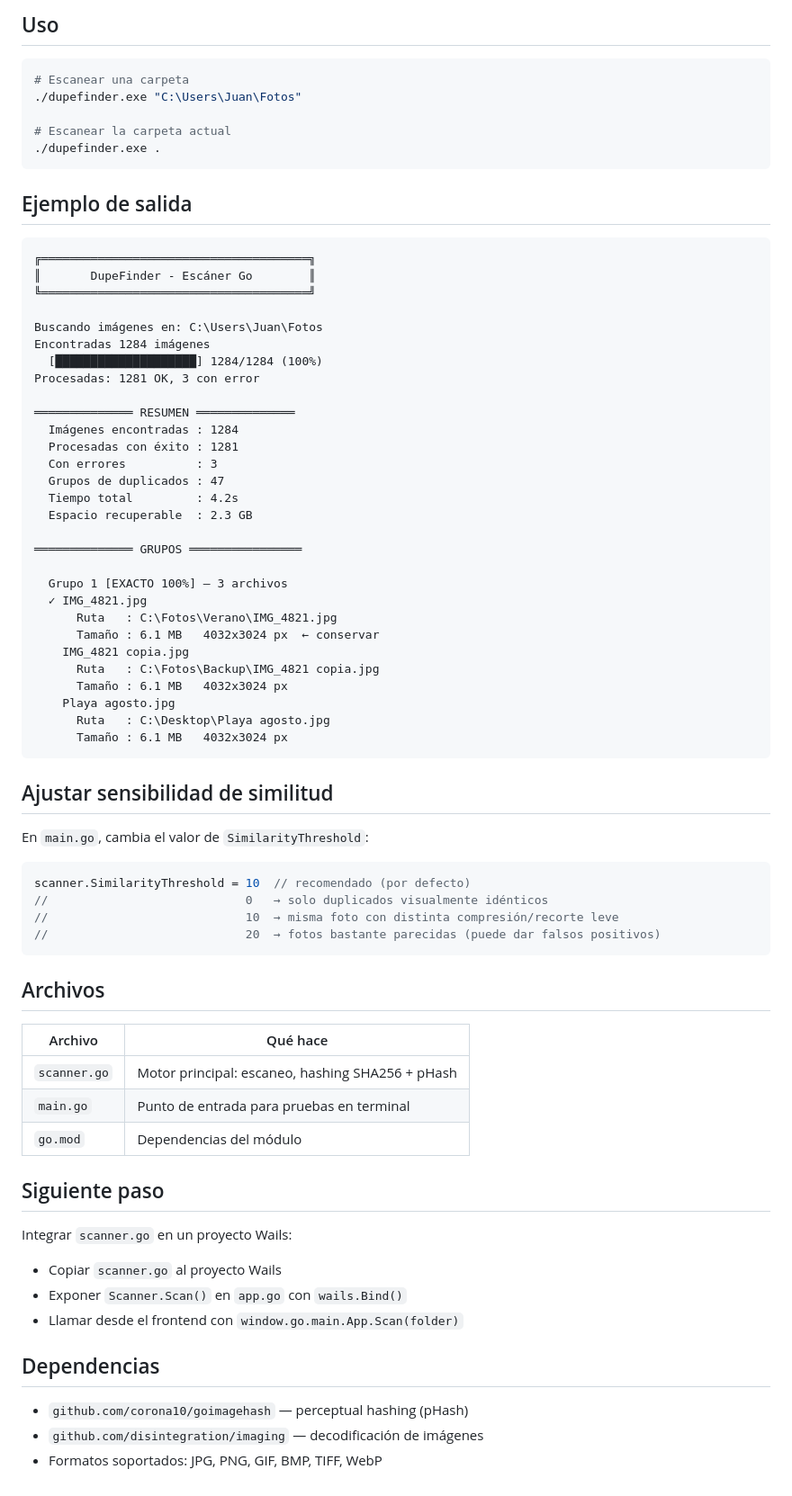
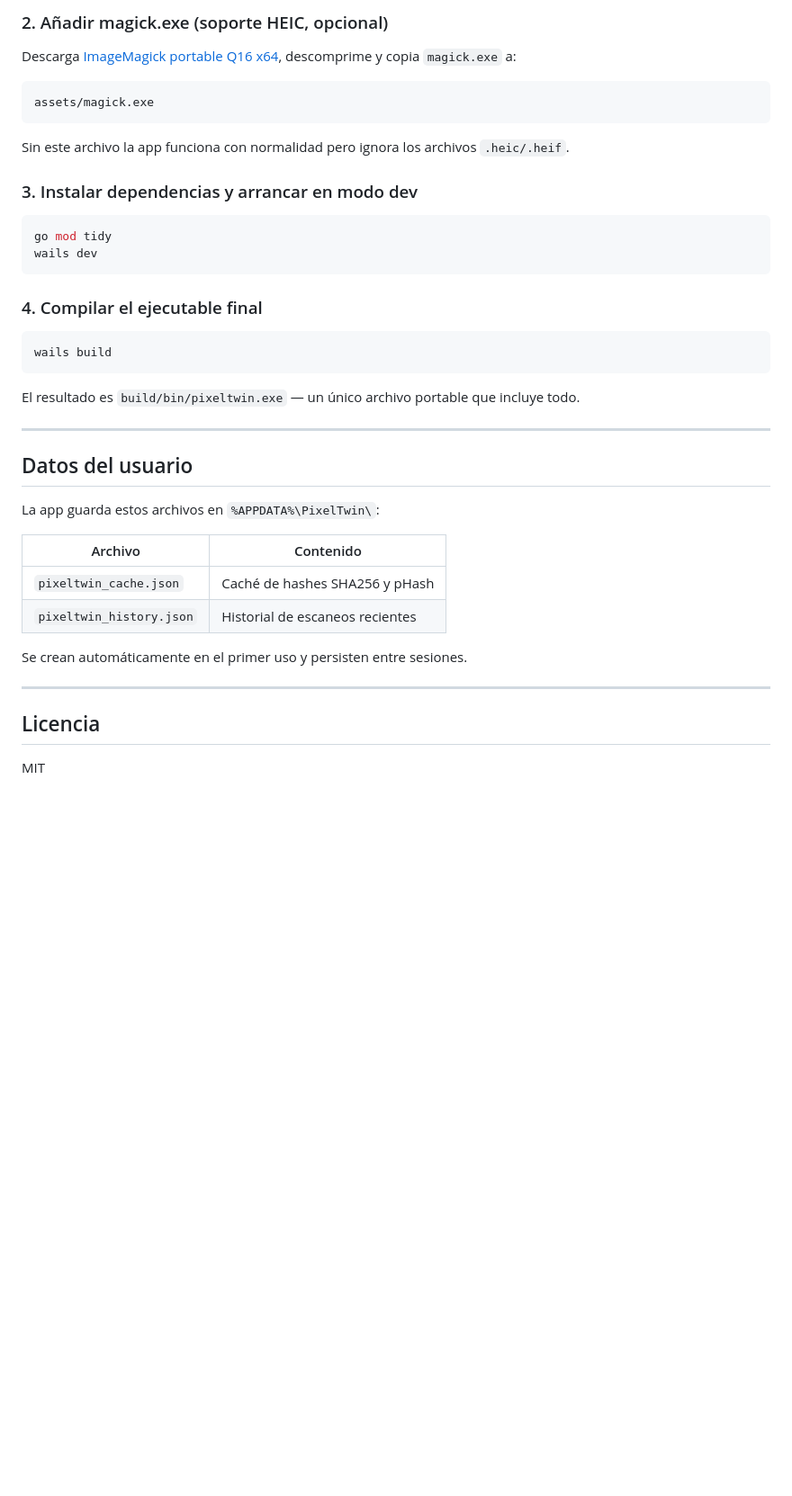
Before and after one commit to amjprogramacion/pixeltwin, a Markdown page: README.md, the part around one of its changes. Shown at 90% size. Rendered like a GitHub page; blank space fills up the shorter version.

````diff
--- a/README.md
+++ b/README.md
@@ -22,77 +63,39 @@ go build -o dupefinder       # Linux/Mac
 ```
 
-## Uso
+### 2. Añadir magick.exe (soporte HEIC, opcional)
+Descarga [ImageMagick portable Q16 x64](https://imagemagick.org/script/download.php#windows), descomprime y copia `magick.exe` a:
+```
+assets/magick.exe
+```
+Sin este archivo la app funciona con normalidad pero ignora los archivos `.heic/.heif`.
 
+### 3. Instalar dependencias y arrancar en modo dev
 ```bash
-# Escanear una carpeta
-./dupefinder.exe "C:\Users\Juan\Fotos"
-
-# Escanear la carpeta actual
-./dupefinder.exe .
+go mod tidy
+wails dev
 ```
 
-## Ejemplo de salida
+### 4. Compilar el ejecutable final
+```bash
+wails build
+```
+El resultado es `build/bin/pixeltwin.exe` — un único archivo portable que incluye todo.
 
-```
-╔══════════════════════════════════════╗
-║       DupeFinder - Escáner Go        ║
-╚══════════════════════════════════════╝
+---
 
-Buscando imágenes en: C:\Users\Juan\Fotos
-Encontradas 1284 imágenes
-  [████████████████████] 1284/1284 (100%)
-Procesadas: 1281 OK, 3 con error
+## Datos del usuario
 
-══════════════ RESUMEN ══════════════
-  Imágenes encontradas : 1284
-  Procesadas con éxito : 1281
-  Con errores          : 3
-  Grupos de duplicados : 47
-  Tiempo total         : 4.2s
-  Espacio recuperable  : 2.3 GB
+La app guarda estos archivos en `%APPDATA%\PixelTwin\`:
 
-══════════════ GRUPOS ════════════════
+| Archivo | Contenido |
+|---|---|
+| `pixeltwin_cache.json` | Caché de hashes SHA256 y pHash |
+| `pixeltwin_history.json` | Historial de escaneos recientes |
 
-  Grupo 1 [EXACTO 100%] — 3 archivos
-  ✓ IMG_4821.jpg
-      Ruta   : C:\Fotos\Verano\IMG_4821.jpg
-      Tamaño : 6.1 MB   4032x3024 px  ← conservar
-    IMG_4821 copia.jpg
-      Ruta   : C:\Fotos\Backup\IMG_4821 copia.jpg
-      Tamaño : 6.1 MB   4032x3024 px
-    Playa agosto.jpg
-      Ruta   : C:\Desktop\Playa agosto.jpg
-      Tamaño : 6.1 MB   4032x3024 px
-```
+Se crean automáticamente en el primer uso y persisten entre sesiones.
 
-## Ajustar sensibilidad de similitud
+---
 
-En `main.go`, cambia el valor de `SimilarityThreshold`:
+## Licencia
 
-```go
-scanner.SimilarityThreshold = 10  // recomendado (por defecto)
-//                            0   → solo duplicados visualmente idénticos
-//                            10  → misma foto con distinta compresión/recorte leve
-//                            20  → fotos bastante parecidas (puede dar falsos positivos)
-```
-
-## Archivos
-
-| Archivo      | Qué hace                                              |
-|--------------|-------------------------------------------------------|
-| `scanner.go` | Motor principal: escaneo, hashing SHA256 + pHash      |
-| `main.go`    | Punto de entrada para pruebas en terminal             |
-| `go.mod`     | Dependencias del módulo                               |
-
-## Siguiente paso
-
-Integrar `scanner.go` en un proyecto Wails:
-- Copiar `scanner.go` al proyecto Wails
-- Exponer `Scanner.Scan()` en `app.go` con `wails.Bind()`
-- Llamar desde el frontend con `window.go.main.App.Scan(folder)`
-
-## Dependencias
-
-- `github.com/corona10/goimagehash` — perceptual hashing (pHash)
-- `github.com/disintegration/imaging` — decodificación de imágenes
-- Formatos soportados: JPG, PNG, GIF, BMP, TIFF, WebP
+MIT
````
Also changed, not shown: other parts of README.md (+55 -14 lines).
